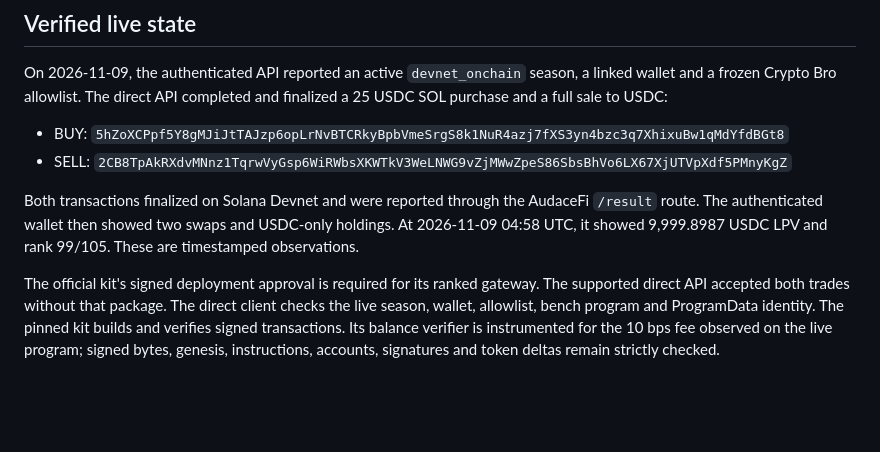
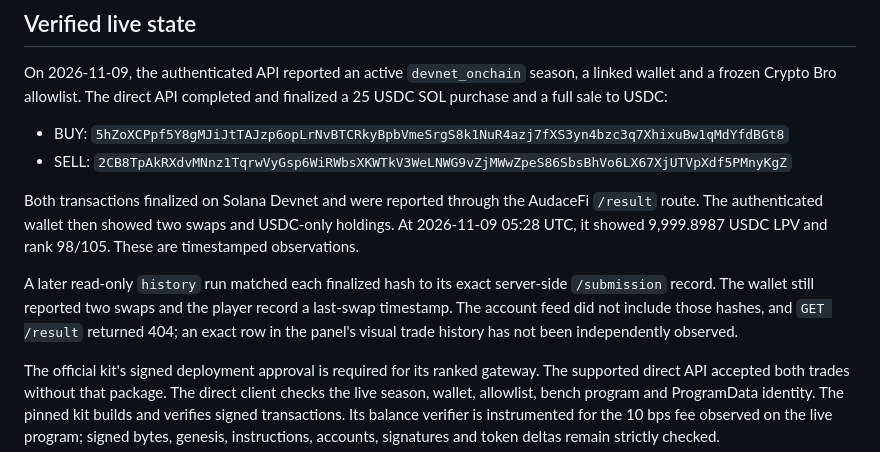
Before and after one commit to PkLavc/Autotrader, a Markdown page: integrations/audacefi/README.md, the part around the change. Rendered like a GitHub page; blank space fills up the shorter version.

Commit message:
Document exact AudaceFi server submission proof and history limit

```diff
--- a/integrations/audacefi/README.md
+++ b/integrations/audacefi/README.md
@@ -15,8 +15,14 @@ completed and finalized a 25 USDC SOL purchase and a full sale to USDC:
 
 Both transactions finalized on Solana Devnet and were reported through the
 AudaceFi `/result` route. The authenticated wallet then showed two swaps and
-USDC-only holdings. At 2026-11-09 04:58 UTC, it showed 9,999.8987 USDC LPV
-and rank 99/105. These are timestamped observations.
+USDC-only holdings. At 2026-11-09 05:28 UTC, it showed 9,999.8987 USDC LPV
+and rank 98/105. These are timestamped observations.
+
+A later read-only `history` run matched each finalized hash to its exact
+server-side `/submission` record. The wallet still reported two swaps and the
+player record a last-swap timestamp. The account feed did not include those
+hashes, and `GET /result` returned 404; an exact row in the panel's visual
+trade history has not been independently observed.
 
 The official kit's signed deployment approval is required for its ranked
 gateway. The supported direct API accepted both trades without that package.
```
